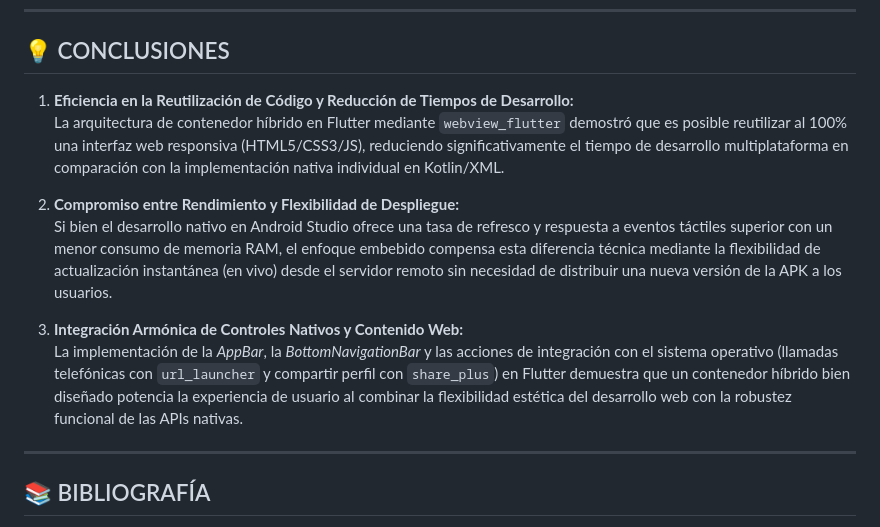
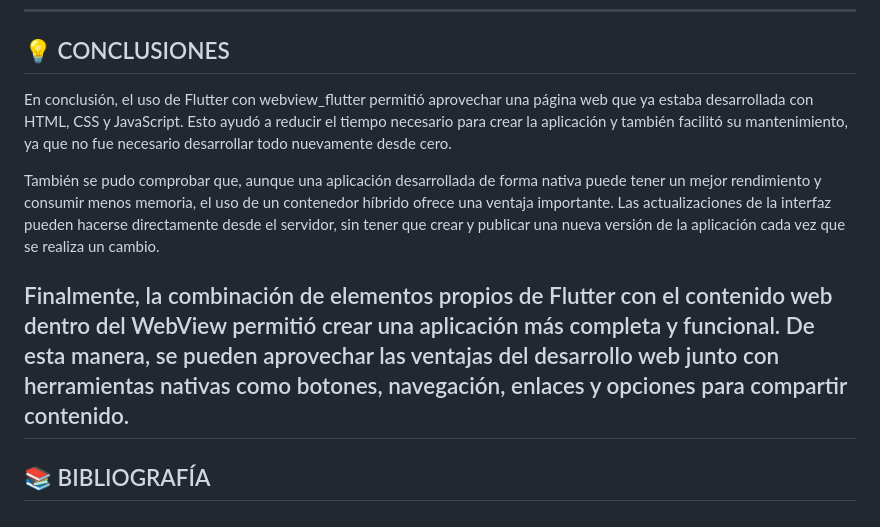
Before and after one commit to Javi-we/hojadevida, a Markdown page: README.md, the part around the change. Drawn GitHub-style.

Commit message:
Revise conclusions in README for Flutter webview benefits
Updated conclusions to reflect the advantages of using Flutter with webview_flutter, emphasizing code reuse, update flexibility, and integration of native controls with web content.

```diff
--- a/README.md
+++ b/README.md
@@ -95,15 +95,11 @@ cv_flutter_wrapper/
 
 ## 💡 CONCLUSIONES
 
-1. **Eficiencia en la Reutilización de Código y Reducción de Tiempos de Desarrollo:**
-   La arquitectura de contenedor híbrido en Flutter mediante `webview_flutter` demostró que es posible reutilizar al 100% una interfaz web responsiva (HTML5/CSS3/JS), reduciendo significativamente el tiempo de desarrollo multiplataforma en comparación con la implementación nativa individual en Kotlin/XML.
+En conclusión, el uso de Flutter con webview_flutter permitió aprovechar una página web que ya estaba desarrollada con HTML, CSS y JavaScript. Esto ayudó a reducir el tiempo necesario para crear la aplicación y también facilitó su mantenimiento, ya que no fue necesario desarrollar todo nuevamente desde cero.
 
-2. **Compromiso entre Rendimiento y Flexibilidad de Despliegue:**
-   Si bien el desarrollo nativo en Android Studio ofrece una tasa de refresco y respuesta a eventos táctiles superior con un menor consumo de memoria RAM, el enfoque embebido compensa esta diferencia técnica mediante la flexibilidad de actualización instantánea (en vivo) desde el servidor remoto sin necesidad de distribuir una nueva versión de la APK a los usuarios.
+También se pudo comprobar que, aunque una aplicación desarrollada de forma nativa puede tener un mejor rendimiento y consumir menos memoria, el uso de un contenedor híbrido ofrece una ventaja importante. Las actualizaciones de la interfaz pueden hacerse directamente desde el servidor, sin tener que crear y publicar una nueva versión de la aplicación cada vez que se realiza un cambio.
 
-3. **Integración Armónica de Controles Nativos y Contenido Web:**
-   La implementación de la *AppBar*, la *BottomNavigationBar* y las acciones de integración con el sistema operativo (llamadas telefónicas con `url_launcher` y compartir perfil con `share_plus`) en Flutter demuestra que un contenedor híbrido bien diseñado potencia la experiencia de usuario al combinar la flexibilidad estética del desarrollo web con la robustez funcional de las APIs nativas.
-
+Finalmente, la combinación de elementos propios de Flutter con el contenido web dentro del WebView permitió crear una aplicación más completa y funcional. De esta manera, se pueden aprovechar las ventajas del desarrollo web junto con herramientas nativas como botones, navegación, enlaces y opciones para compartir contenido.
 ---
 
 ## 📚 BIBLIOGRAFÍA
```
